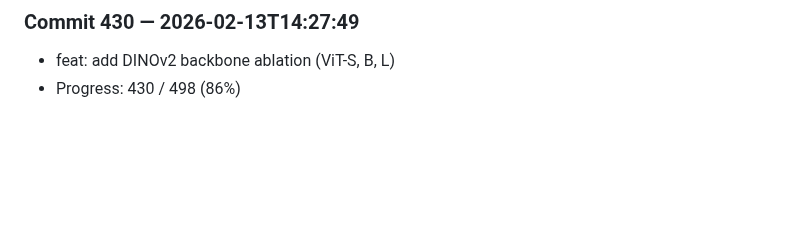
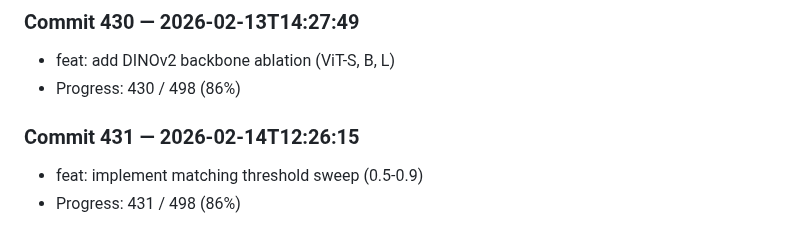
Before and after one commit to harshitha-8/ICPA, a Markdown page: research_log.md, the part around the change. Drawn GitHub-style; blank space fills up the shorter version.

Commit message:
feat: implement matching threshold sweep (0.5-0.9)

```diff
--- a/research_log.md
+++ b/research_log.md
@@ -1720,3 +1720,7 @@
 ### Commit 430 — 2026-02-13T14:27:49
 - feat: add DINOv2 backbone ablation (ViT-S, B, L)
 - Progress: 430 / 498 (86%)
+
+### Commit 431 — 2026-02-14T12:26:15
+- feat: implement matching threshold sweep (0.5-0.9)
+- Progress: 431 / 498 (86%)
```
